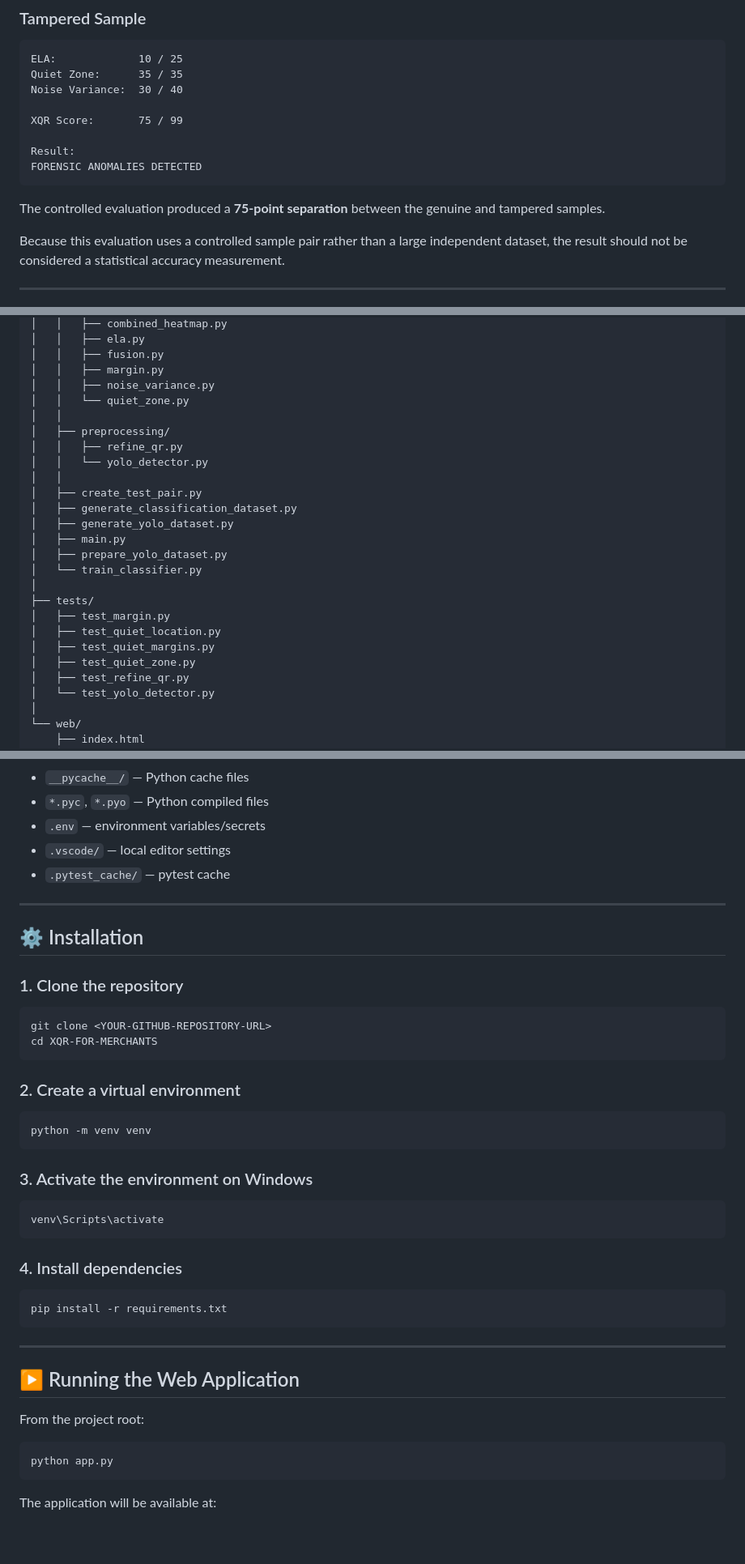
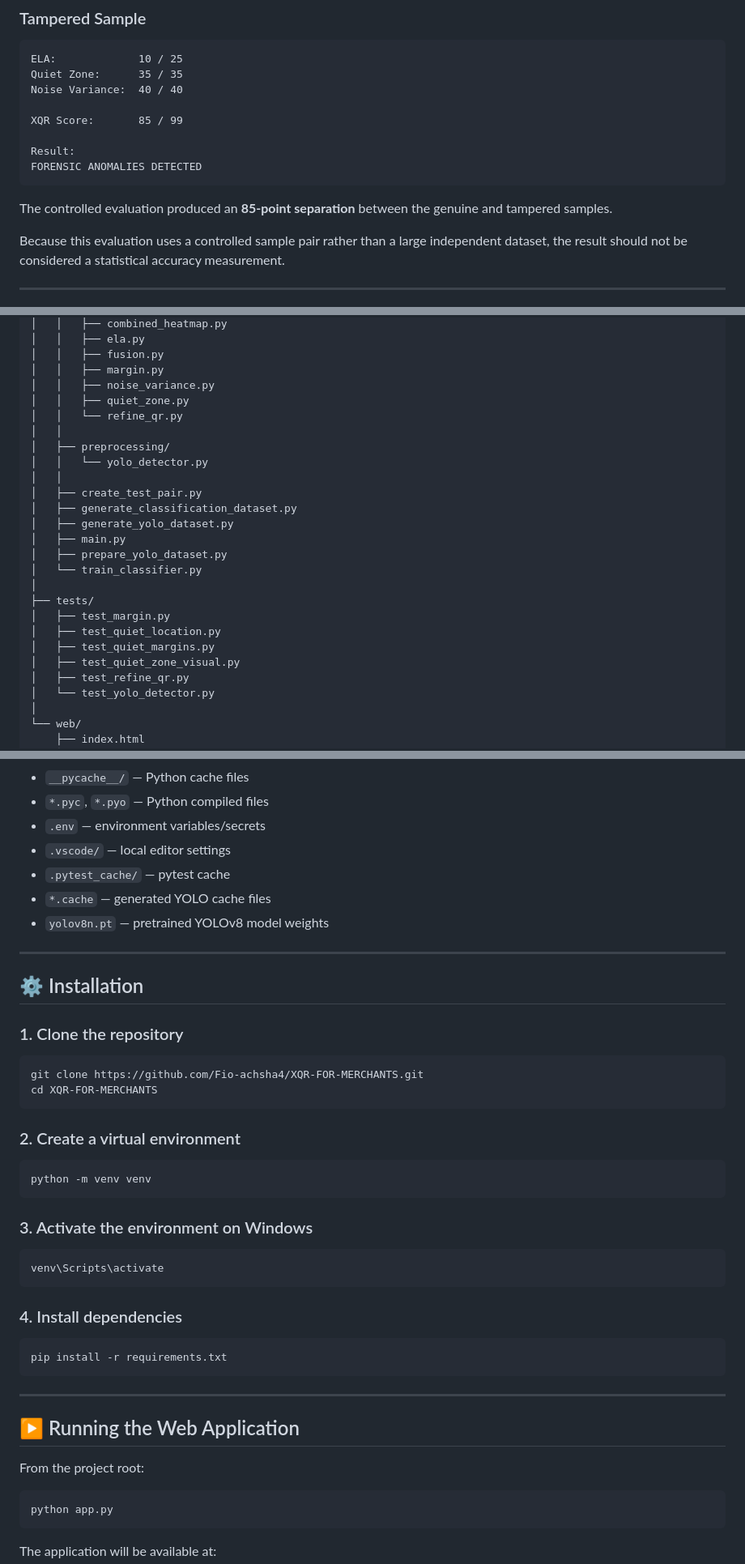
Before and after one commit to Fio-achsha4/XQR-FOR-MERCHANTS, a Markdown page: README.md, 3 parts joined by grey strips. Shown at 81% size. Drawn GitHub-style; blank space fills up the shorter version.

````diff
--- a/README.md
+++ b/README.md
@@ -201,15 +201,15 @@ NO FORENSIC ANOMALIES DETECTED
 ```text
 ELA:             10 / 25
 Quiet Zone:      35 / 35
-Noise Variance:  30 / 40
+Noise Variance:  40 / 40
 
-XQR Score:       75 / 99
+XQR Score:       85 / 99
 
 Result:
 FORENSIC ANOMALIES DETECTED
 ```
 
-The controlled evaluation produced a **75-point separation** between the genuine and tampered samples.
+The controlled evaluation produced an **85-point separation** between the genuine and tampered samples.
 
 Because this evaluation uses a controlled sample pair rather than a large independent dataset, the result should not be considered a statistical accuracy measurement.
 
@@ -312,10 +312,10 @@ XQR-FOR-MERCHANTS/
 │   │   ├── fusion.py
 │   │   ├── margin.py
 │   │   ├── noise_variance.py
-│   │   └── quiet_zone.py
+│   │   ├── quiet_zone.py
+│   │   └── refine_qr.py
 │   │
 │   ├── preprocessing/
-│   │   ├── refine_qr.py
 │   │   └── yolo_detector.py
 │   │
 │   ├── create_test_pair.py
@@ -329,7 +329,7 @@ XQR-FOR-MERCHANTS/
 │   ├── test_margin.py
 │   ├── test_quiet_location.py
 │   ├── test_quiet_margins.py
-│   ├── test_quiet_zone.py
+│   ├── test_quiet_zone_visual.py
 │   ├── test_refine_qr.py
 │   └── test_yolo_detector.py
 │
@@ -352,6 +352,8 @@ The following local/generated files are excluded using `.gitignore`:
 * `.env` — environment variables/secrets
 * `.vscode/` — local editor settings
 * `.pytest_cache/` — pytest cache
+* `*.cache` — generated YOLO cache files
+* `yolov8n.pt` — pretrained YOLOv8 model weights
 
 ---
 
@@ -360,7 +362,7 @@ The following local/generated files are excluded using `.gitignore`:
 ### 1. Clone the repository
 
 ```bash
-git clone <YOUR-GITHUB-REPOSITORY-URL>
+git clone https://github.com/Fio-achsha4/XQR-FOR-MERCHANTS.git
 cd XQR-FOR-MERCHANTS
 ```
 
@@ -372,13 +374,13 @@ python -m venv venv
 
 ### 3. Activate the environment on Windows
 
-```powershell
+```bash
 venv\Scripts\activate
 ```
 
 ### 4. Install dependencies
 
-```powershell
+```bash
 pip install -r requirements.txt
 ```
 
@@ -388,7 +390,7 @@ pip install -r requirements.txt
 
 From the project root:
 
-```powershell
+```bash
 python app.py
 ```
 
````
Also changed, not shown: other parts of README.md (+5 -2 lines).
